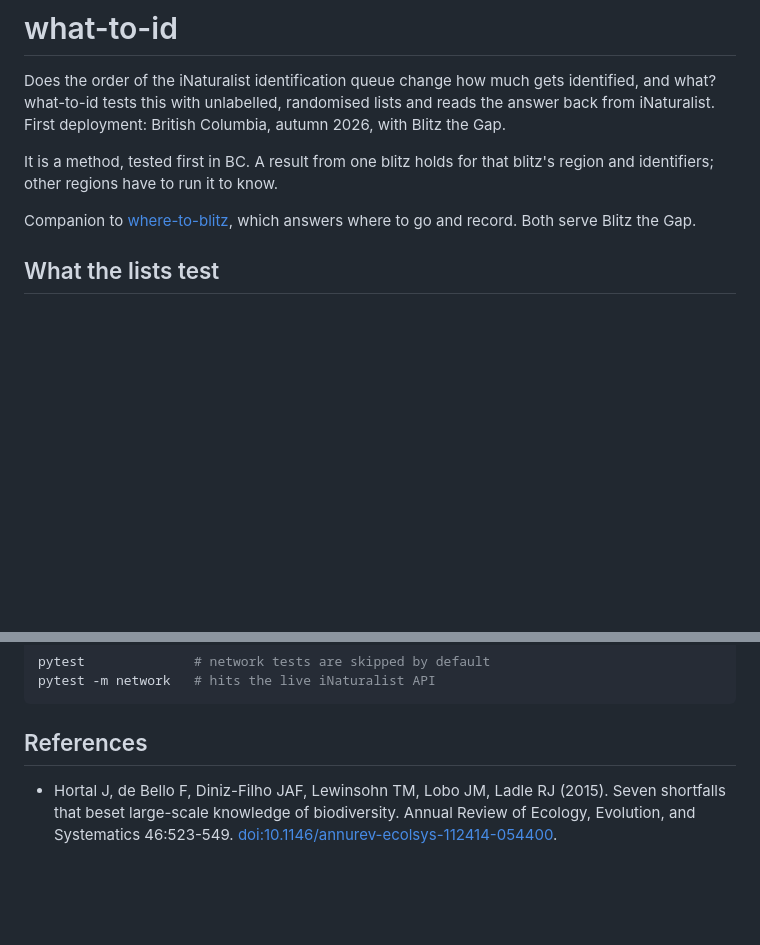
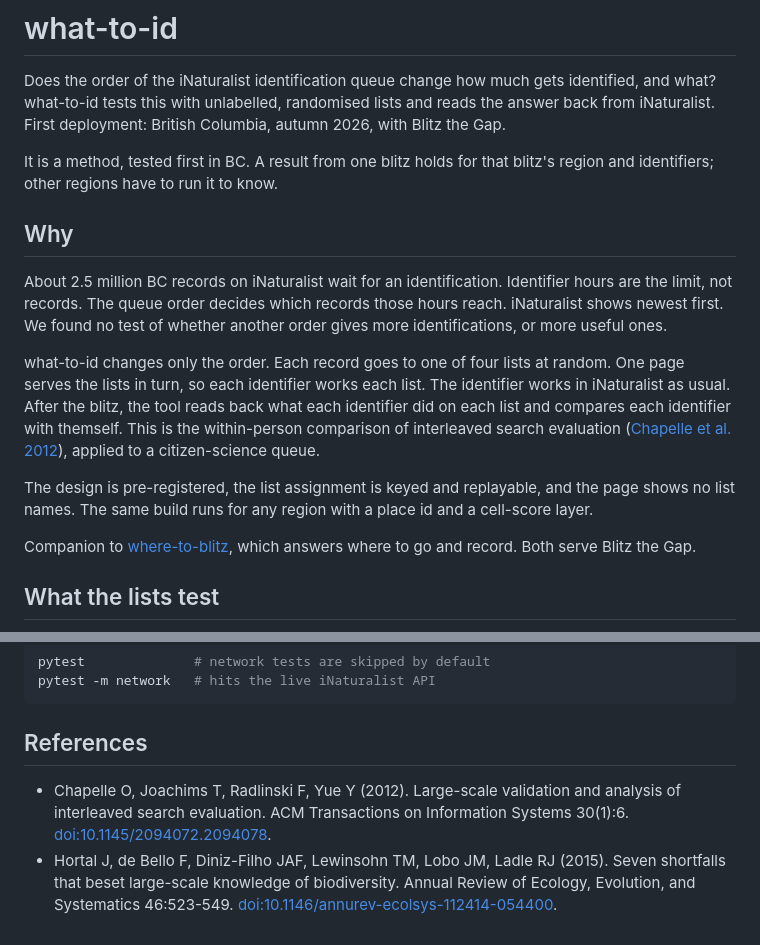
Before and after one commit to PollockLab/what-to-id, a Markdown page: README.md, 2 parts joined by grey strips. GitHub-like rendering; blank space fills up the shorter version.

Commit message:
docs(readme): add a Why section that states the problem, the lever and the design in plain terms
The README explained how the lists work but not why queue order is worth a pre-registered test. The new section gives the pool size, the bottleneck, the one thing changed, the within-person comparison and its source (Chapelle et al. 2012), and the portability to other regions. Gate: renders as Markdown, no code touched.

```diff
--- a/README.md
+++ b/README.md
@@ -3,6 +3,14 @@
 Does the order of the iNaturalist identification queue change how much gets identified, and what? what-to-id tests this with unlabelled, randomised lists and reads the answer back from iNaturalist. First deployment: British Columbia, autumn 2026, with Blitz the Gap.
 
 It is a method, tested first in BC. A result from one blitz holds for that blitz's region and identifiers; other regions have to run it to know.
+
+## Why
+
+About 2.5 million BC records on iNaturalist wait for an identification. Identifier hours are the limit, not records. The queue order decides which records those hours reach. iNaturalist shows newest first. We found no test of whether another order gives more identifications, or more useful ones.
+
+what-to-id changes only the order. Each record goes to one of four lists at random. One page serves the lists in turn, so each identifier works each list. The identifier works in iNaturalist as usual. After the blitz, the tool reads back what each identifier did on each list and compares each identifier with themself. This is the within-person comparison of interleaved search evaluation ([Chapelle et al. 2012](https://doi.org/10.1145/2094072.2094078)), applied to a citizen-science queue.
+
+The design is pre-registered, the list assignment is keyed and replayable, and the page shows no list names. The same build runs for any region with a place id and a cell-score layer.
 
 Companion to [where-to-blitz](https://github.com/PollockLab/where-to-blitz), which answers where to go and record. Both serve Blitz the Gap.
 
@@ -175,4 +183,5 @@ pytest -m network   # hits the live iNaturalist API
 
 ## References
 
+- Chapelle O, Joachims T, Radlinski F, Yue Y (2012). Large-scale validation and analysis of interleaved search evaluation. ACM Transactions on Information Systems 30(1):6. [doi:10.1145/2094072.2094078](https://doi.org/10.1145/2094072.2094078).
 - Hortal J, de Bello F, Diniz-Filho JAF, Lewinsohn TM, Lobo JM, Ladle RJ (2015). Seven shortfalls that beset large-scale knowledge of biodiversity. Annual Review of Ecology, Evolution, and Systematics 46:523-549. [doi:10.1146/annurev-ecolsys-112414-054400](https://doi.org/10.1146/annurev-ecolsys-112414-054400).
```
